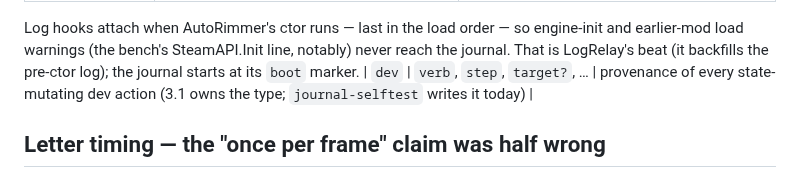
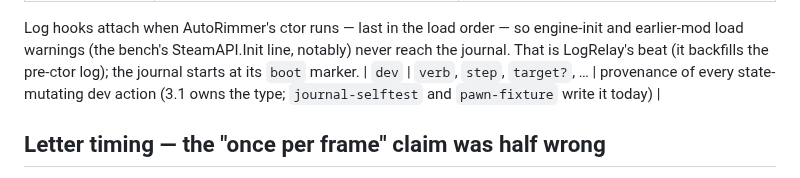
Before and after one commit to Borges-Fable/autorimmer, a Markdown page: JOURNAL.md, the part around the change. Rendered like a GitHub page.

Commit message:
JOURNAL: pawn-fixture is the second dev-event writer (git-bug 69ae91f)
Co-Authored-By: Claude Fable 5 <noreply@anthropic.com>
Claude-Session: https://claude.ai/code/session_01EqovoRqm7bVkZUawfiQrfK

```diff
--- a/JOURNAL.md
+++ b/JOURNAL.md
@@ -42,7 +42,7 @@ Log hooks attach when AutoRimmer's ctor runs — last in the load order — so
 engine-init and earlier-mod load warnings (the bench's SteamAPI.Init line,
 notably) never reach the journal. That is LogRelay's beat (it backfills the
 pre-ctor log); the journal starts at its `boot` marker.
-| `dev` | `verb`, `step`, `target?`, … | provenance of every state-mutating dev action (3.1 owns the type; `journal-selftest` writes it today) |
+| `dev` | `verb`, `step`, `target?`, … | provenance of every state-mutating dev action (3.1 owns the type; `journal-selftest` and `pawn-fixture` write it today) |
 
 ## Letter timing — the "once per frame" claim was half wrong
 
```
